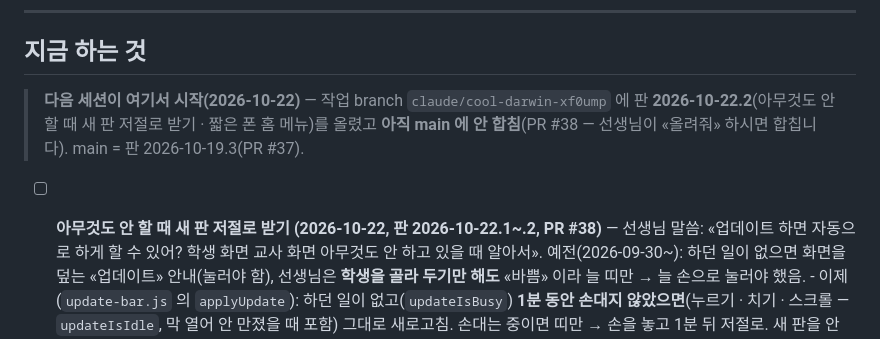
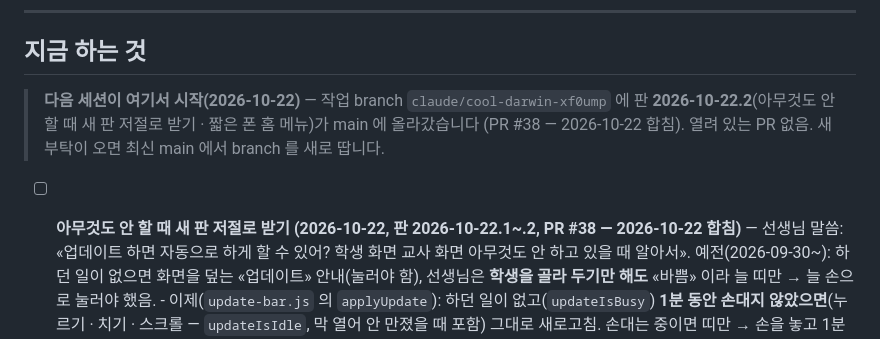
Before and after one commit to 08hwichemi/interview-on, a Markdown page: docs/할-일.md, the part around the change. Drawn GitHub-style.

Commit message:
넘김 문서 — 판 2026-10-22.2 가 main 에 올라감(PR #38 합침)
Co-Authored-By: Claude Opus 5.5 <noreply@anthropic.com>
Claude-Session: https://claude.ai/code/session_01BUsHDZTA2Ja7X7k56LKhKY

```diff
--- a/docs/할-일.md
+++ b/docs/할-일.md
@@ -459,10 +459,10 @@ export_susi_plans(자물쇠)  ──▶  sync_susi_plans()  ──▶  susi_plan
 
 ## 지금 하는 것
 
-> **다음 세션이 여기서 시작(2026-10-22)** — 작업 branch `claude/cool-darwin-xf0ump` 에 판 **2026-10-22.2**(아무것도 안 할 때 새 판 저절로 받기 · 짧은 폰 홈 메뉴)를 올렸고
-> **아직 main 에 안 합침**(PR #38 — 선생님이 «올려줘» 하시면 합칩니다). main = 판 2026-10-19.3(PR #37).
-
-- [ ] **아무것도 안 할 때 새 판 저절로 받기 (2026-10-22, 판 2026-10-22.1~.2, PR #38)** —
+> **다음 세션이 여기서 시작(2026-10-22)** — 작업 branch `claude/cool-darwin-xf0ump` 에 판 **2026-10-22.2**(아무것도 안 할 때 새 판 저절로 받기 · 짧은 폰 홈 메뉴)가 main 에 올라갔습니다
+> (PR #38 — 2026-10-22 합침). 열려 있는 PR 없음. 새 부탁이 오면 최신 main 에서 branch 를 새로 땁니다.
+
+- [ ] **아무것도 안 할 때 새 판 저절로 받기 (2026-10-22, 판 2026-10-22.1~.2, PR #38 — 2026-10-22 합침)** —
       선생님 말씀: «업데이트 하면 자동으로 하게 할 수 있어? 학생 화면 교사 화면 아무것도 안 하고 있을 때 알아서».
       예전(2026-09-30~): 하던 일이 없으면 화면을 덮는 «업데이트» 안내(눌러야 함), 선생님은 **학생을 골라 두기만 해도** «바쁨» 이라 늘 띠만 → 늘 손으로 눌러야 했음.
       - 이제(`update-bar.js` 의 `applyUpdate`): 하던 일이 없고(`updateIsBusy`) **1분 동안 손대지 않았으면**(누르기 · 치기 · 스크롤 — `updateIsIdle`, 막 열어 안 만졌을 때 포함) 그대로 새로고침.
```
Also changed, not shown: docs/이어서-작업하기.md (+1 -1 lines).
